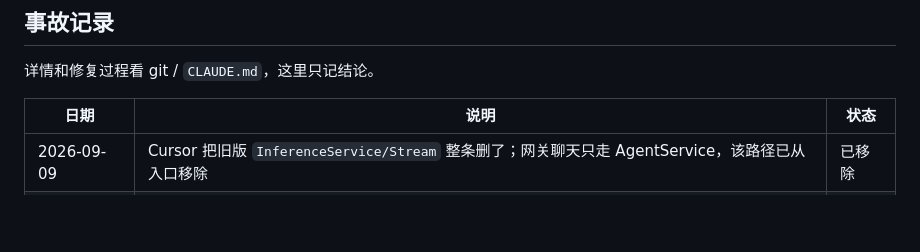
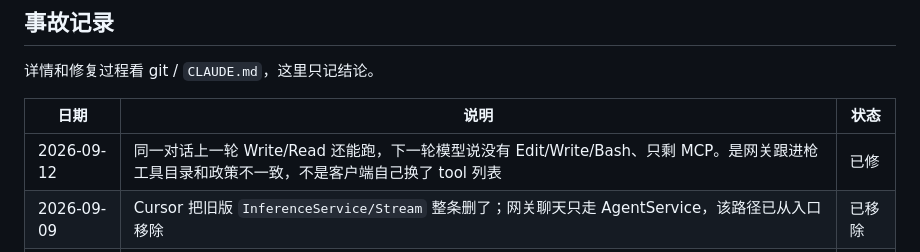
Before and after one commit to KonghaYao/cursor2api, a Markdown page: README.md, the part around the change. Rendered like a GitHub page; blank space fills up the shorter version.

```diff
--- a/README.md
+++ b/README.md
@@ -102,6 +102,7 @@ curl -sS https://cursor2api.freetavily.deno.net/v1/chat/completions \
 
 | 日期 | 说明 | 状态 |
 |------|------|------|
+| 2026-09-12 | 同一对话上一轮 Write/Read 还能跑，下一轮模型说没有 Edit/Write/Bash、只剩 MCP。是网关跟进枪工具目录和政策不一致，不是客户端自己换了 tool 列表 | 已修 |
 | 2026-09-09 | Cursor 把旧版 `InferenceService/Stream` 整条删了；网关聊天只走 AgentService，该路径已从入口移除 | 已移除 |
 | 2026-09-01 | 会话 id 每轮随机，长对话缓存全灭 | 已修 |
 | 2026-09-05 | 当天全局缓存命中略低于目标，本身不是缓存坏了 | 已关闭 |
```
Also changed, not shown: CLAUDE.md (+55 -0 lines).
